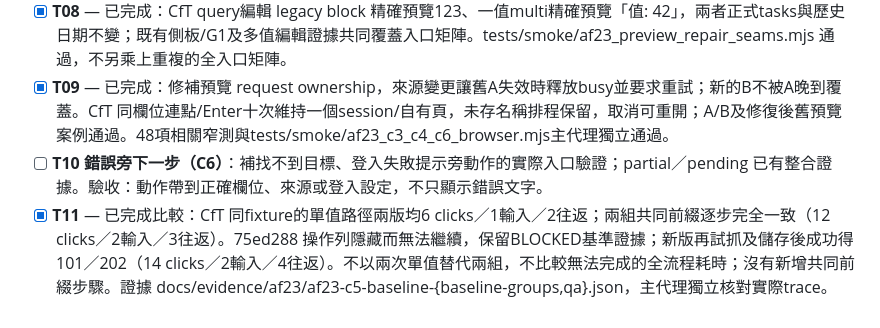
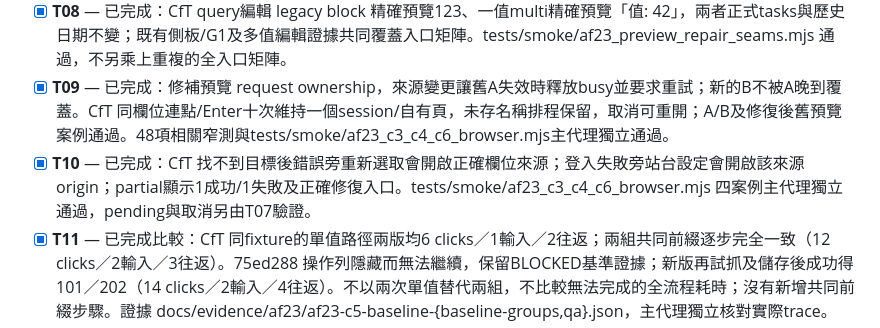
Before and after one commit to darionnnnnn/AutoFetcher, a Markdown page: docs/AF-23-PLAN.md, the part around the change. Drawn GitHub-style.

Commit message:
Document T10 verified error recovery actions

```diff
--- a/docs/AF-23-PLAN.md
+++ b/docs/AF-23-PLAN.md
@@ -540,7 +540,7 @@
 - [x] **T07** — 已完成：CfT 真實來源 Done 在訊息邊界暫停；pending 文字可見且正式來源未變。另一個真實編輯文件經storage更新來源/名稱後才釋放A；舊提交遭拒絕，選取頁保留可取消，新來源與名稱不被覆蓋。tests/smoke/af23_preview_repair_seams.mjs 三個案例通過；故障注入僅在測試的Chrome訊息邊界。
 - [x] **T08** — 已完成：CfT query編輯 legacy block 精確預覽123、一值multi精確預覽「值: 42」，兩者正式tasks與歷史日期不變；既有側板/G1及多值編輯證據共同覆蓋入口矩陣。tests/smoke/af23_preview_repair_seams.mjs 通過，不另乘上重複的全入口矩陣。
 - [x] **T09** — 已完成：修補預覽 request ownership，來源變更讓舊A失效時釋放busy並要求重試；新的B不被A晚到覆蓋。CfT 同欄位連點/Enter十次維持一個session/自有頁，未存名稱排程保留，取消可重開；A/B及修復後舊預覽案例通過。48項相關窄測與tests/smoke/af23_c3_c4_c6_browser.mjs主代理獨立通過。
-- [ ] **T10 錯誤旁下一步（C6）**：補找不到目標、登入失敗提示旁動作的實際入口驗證；partial／pending 已有整合證據。驗收：動作帶到正確欄位、來源或登入設定，不只顯示錯誤文字。
+- [x] **T10** — 已完成：CfT 找不到目標後錯誤旁重新選取會開啟正確欄位來源；登入失敗旁站台設定會開啟該來源origin；partial顯示1成功/1失敗及正確修復入口。tests/smoke/af23_c3_c4_c6_browser.mjs 四案例主代理獨立通過，pending與取消另由T07驗證。
 - [x] **T11** — 已完成比較：CfT 同fixture的單值路徑兩版均6 clicks／1輸入／2往返；兩組共同前綴逐步完全一致（12 clicks／2輸入／3往返）。75ed288 操作列隱藏而無法繼續，保留BLOCKED基準證據；新版再試抓及儲存後成功得101／202（14 clicks／2輸入／4往返）。不以兩次單值替代兩組，不比較無法完成的全流程耗時；沒有新增共同前綴步驟。證據 docs/evidence/af23/af23-c5-baseline-{baseline-groups,qa}.json，主代理獨立核對實際trace。
 - [x] **T12** — 已完成：CfT 隔離資料兩輪串行 journeys 通過；每輪單值建立／試抓／儲存／首筆42，以及 partial→漂移拒絕→取消重啟→同值修復→精確預覽123→真實拖曳→正式歷史123。舊歷史99保留，兩輪各13次repair流程click。證據由 tests/smoke/af23_journeys.mjs 產生 work/af23-journeys.json；必要操作比較另見T11。
 
```
